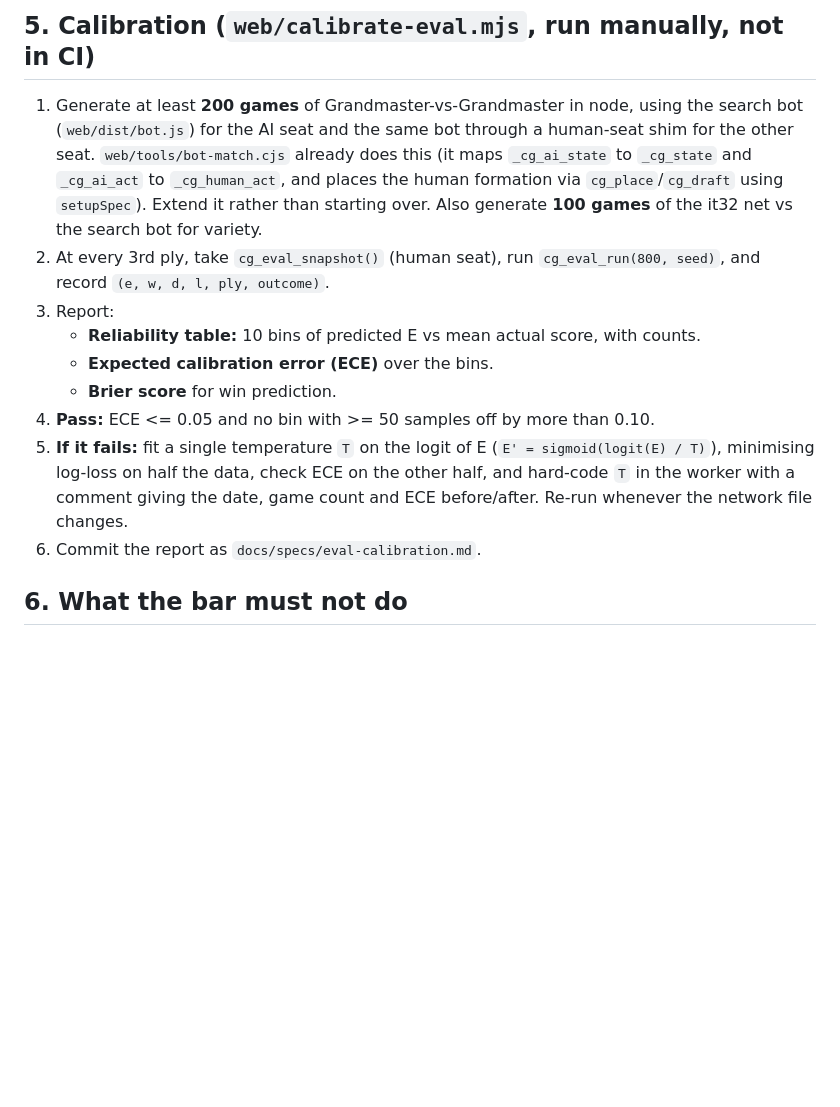
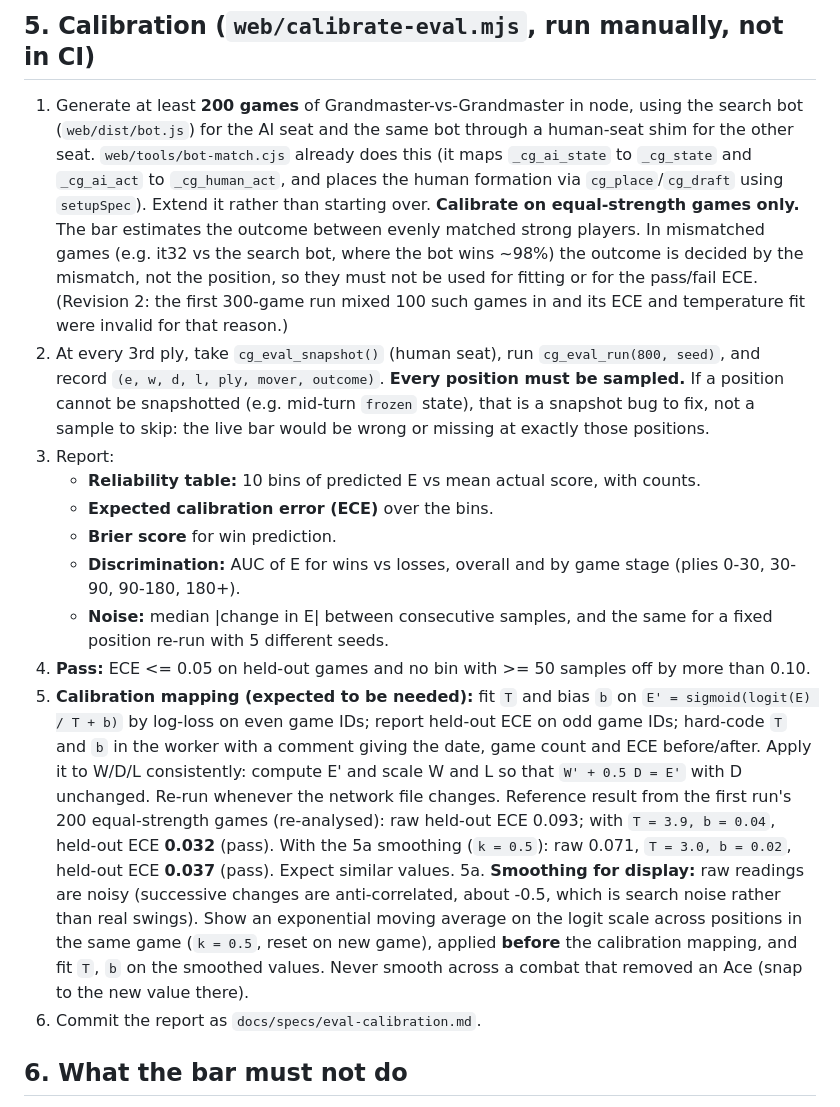
Before and after one commit to Sighton-GH/checards, a Markdown page: docs/specs/eval-bar.md, the part around the change. Rendered like a GitHub page; blank space fills up the shorter version.

Commit message:
Revise eval calibration spec after first 300-game run
Calibrate on equal-strength games only (the it32-vs-bot games were decided by
the mismatch, which invalidated the first run's ECE and temperature fit), sample
every position, report discrimination and noise, fit T and bias, and smooth the
displayed value. Includes reference numbers from re-analysing the 200
bot-vs-bot games: held-out ECE 0.032 with T=3.9, b=0.04.

Co-Authored-By: Claude Opus 5.5 <noreply@anthropic.com>
Claude-Session: https://claude.ai/code/session_01NwmWYsA549echj1jifp1G3

```diff
--- a/docs/specs/eval-bar.md
+++ b/docs/specs/eval-bar.md
@@ -168,20 +168,44 @@ run independent searches and combine them weighted by iterations). Returns JSON:
    this (it maps `_cg_ai_state` to `_cg_state` and `_cg_ai_act` to
    `_cg_human_act`, and places the human formation via `cg_place`/`cg_draft`
    using `setupSpec`). Extend it rather than starting over.
-   Also generate **100 games** of the it32 net vs the search bot for variety.
+   **Calibrate on equal-strength games only.** The bar estimates the outcome
+   between evenly matched strong players. In mismatched games (e.g. it32 vs the
+   search bot, where the bot wins ~98%) the outcome is decided by the
+   mismatch, not the position, so they must not be used for fitting or for the
+   pass/fail ECE. (Revision 2: the first 300-game run mixed 100 such games in
+   and its ECE and temperature fit were invalid for that reason.)
 2. At every 3rd ply, take `cg_eval_snapshot()` (human seat), run
-   `cg_eval_run(800, seed)`, and record `(e, w, d, l, ply, outcome)`.
+   `cg_eval_run(800, seed)`, and record `(e, w, d, l, ply, mover, outcome)`.
+   **Every position must be sampled.** If a position cannot be snapshotted
+   (e.g. mid-turn `frozen` state), that is a snapshot bug to fix, not a sample
+   to skip: the live bar would be wrong or missing at exactly those positions.
 3. Report:
    - **Reliability table:** 10 bins of predicted E vs mean actual score, with
      counts.
    - **Expected calibration error (ECE)** over the bins.
    - **Brier score** for win prediction.
-4. **Pass:** ECE <= 0.05 and no bin with >= 50 samples off by more than 0.10.
-5. **If it fails:** fit a single temperature `T` on the logit of E
-   (`E' = sigmoid(logit(E) / T)`), minimising log-loss on half the data, check
-   ECE on the other half, and hard-code `T` in the worker with a comment
-   giving the date, game count and ECE before/after. Re-run whenever the
-   network file changes.
+   - **Discrimination:** AUC of E for wins vs losses, overall and by game stage
+     (plies 0-30, 30-90, 90-180, 180+).
+   - **Noise:** median |change in E| between consecutive samples, and the
+     same for a fixed position re-run with 5 different seeds.
+4. **Pass:** ECE <= 0.05 on held-out games and no bin with >= 50 samples off by
+   more than 0.10.
+5. **Calibration mapping (expected to be needed):** fit `T` and bias `b` on
+   `E' = sigmoid(logit(E) / T + b)` by log-loss on even game IDs; report
+   held-out ECE on odd game IDs; hard-code `T` and `b` in the worker with a
+   comment giving the date, game count and ECE before/after. Apply it to W/D/L
+   consistently: compute E' and scale W and L so that `W' + 0.5 D = E'` with D
+   unchanged. Re-run whenever the network file changes.
+   Reference result from the first run's 200 equal-strength games (re-analysed):
+   raw held-out ECE 0.093; with `T = 3.9, b = 0.04`, held-out ECE **0.032**
+   (pass). With the 5a smoothing (`k = 0.5`): raw 0.071, `T = 3.0, b = 0.02`,
+   held-out ECE **0.037** (pass). Expect similar values.
+5a. **Smoothing for display:** raw readings are noisy (successive changes are
+   anti-correlated, about -0.5, which is search noise rather than real swings).
+   Show an exponential moving average on the logit scale across positions in
+   the same game (`k = 0.5`, reset on new game), applied **before** the
+   calibration mapping, and fit `T`, `b` on the smoothed values. Never smooth
+   across a combat that removed an Ace (snap to the new value there).
 6. Commit the report as `docs/specs/eval-calibration.md`.
 
 ## 6. What the bar must not do
```
